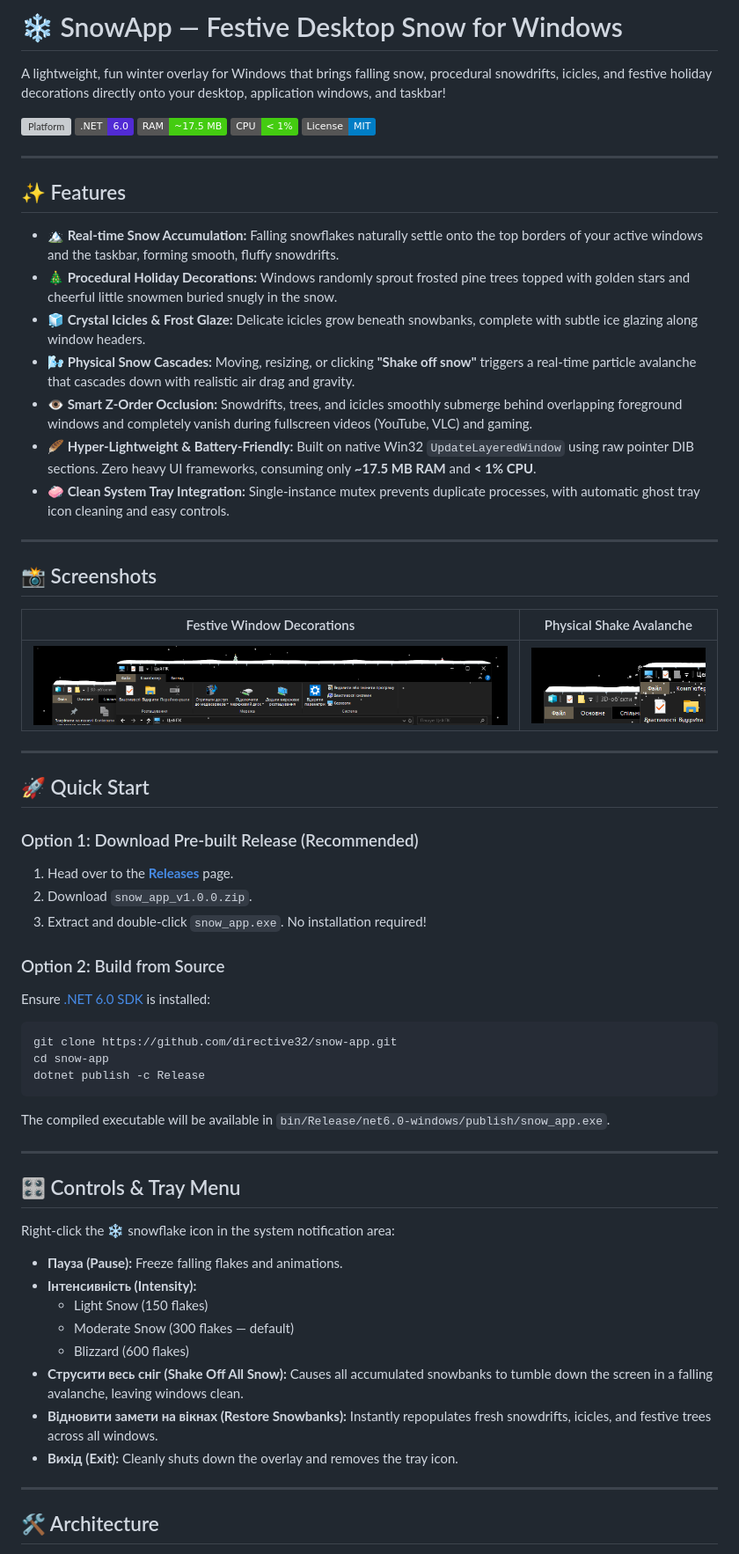
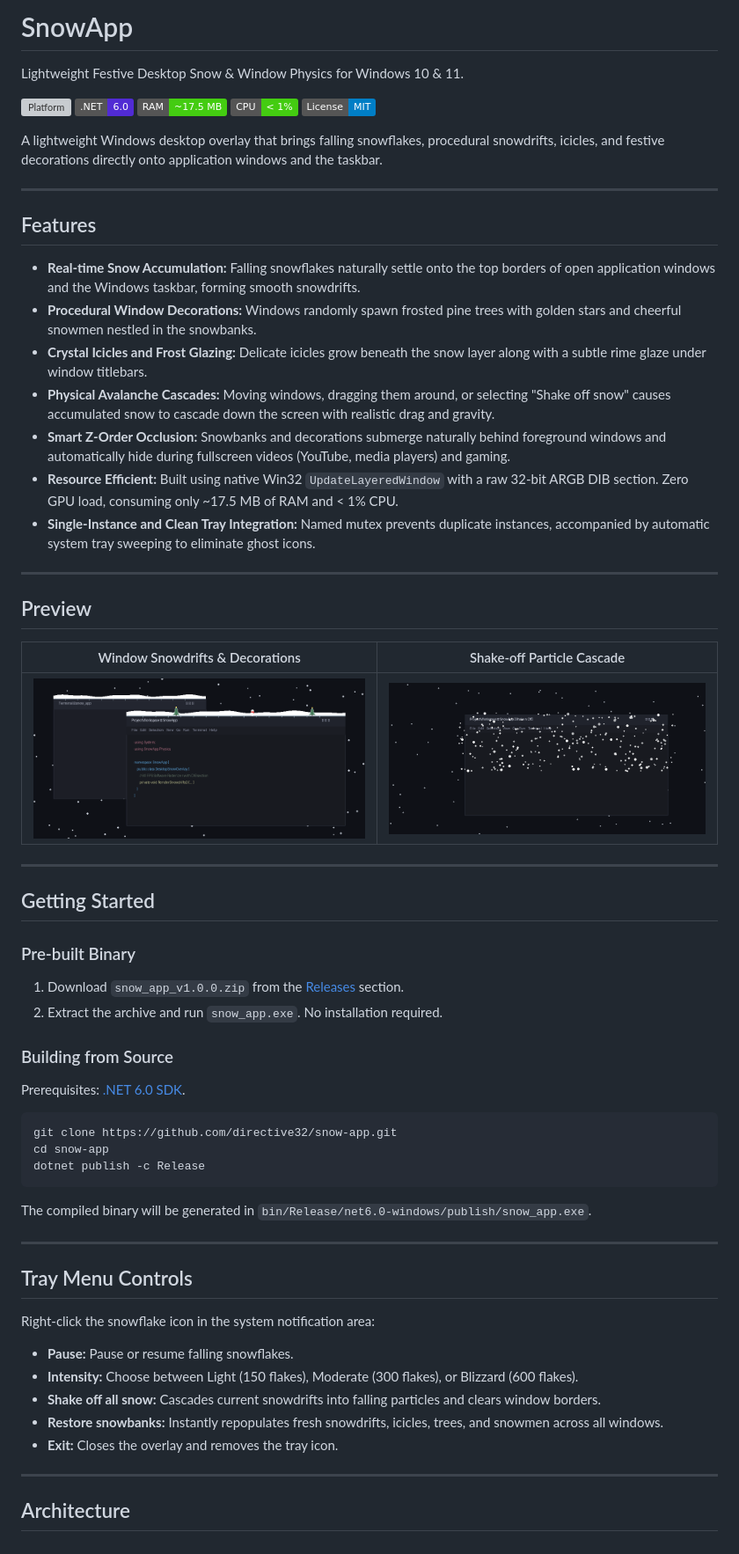
Before and after one commit to directive32/snow-app, a Markdown page: README.md, the part around one of its changes. Shown at 88% size. GitHub-like rendering; pictures changed too: assets/snow_shake_cascade.png, assets/snow_window_decorations.png; badges without logos; grey boxes are pictures that could not be loaded.

Commit message:
Update docs, clean previews, and strip debug metadata from release build

````diff
--- a/README.md
+++ b/README.md
@@ -1,6 +1,6 @@
-# ❄️ SnowApp — Festive Desktop Snow for Windows
+# SnowApp
 
-A lightweight, fun winter overlay for Windows that brings falling snow, procedural snowdrifts, icicles, and festive holiday decorations directly onto your desktop, application windows, and taskbar!
+Lightweight Festive Desktop Snow & Window Physics for Windows 10 & 11.
 
 ![Platform](https://img.shields.io/badge/Platform-Windows%2010%20%2F%2011-0078D6?logo=windows)
 ![Framework](https://img.shields.io/badge/.NET-6.0-512BD4?logo=dotnet)
@@ -8,61 +8,59 @@ A lightweight, fun winter overlay for Windows that brings falling snow, procedur
 ![CPU Usage](https://img.shields.io/badge/CPU-%3C%201%25-brightgreen)
 ![License](https://img.shields.io/badge/License-MIT-blue)
 
----
-
-## ✨ Features
-
-- **🏔️ Real-time Snow Accumulation:** Falling snowflakes naturally settle onto the top borders of your active windows and the taskbar, forming smooth, fluffy snowdrifts.
-- **🎄 Procedural Holiday Decorations:** Windows randomly sprout frosted pine trees topped with golden stars and cheerful little snowmen buried snugly in the snow.
-- **🧊 Crystal Icicles & Frost Glaze:** Delicate icicles grow beneath snowbanks, complete with subtle ice glazing along window headers.
-- **🌬️ Physical Snow Cascades:** Moving, resizing, or clicking **"Shake off snow"** triggers a real-time particle avalanche that cascades down with realistic air drag and gravity.
-- **👁️ Smart Z-Order Occlusion:** Snowdrifts, trees, and icicles smoothly submerge behind overlapping foreground windows and completely vanish during fullscreen videos (YouTube, VLC) and gaming.
-- **🪶 Hyper-Lightweight & Battery-Friendly:** Built on native Win32 `UpdateLayeredWindow` using raw pointer DIB sections. Zero heavy UI frameworks, consuming only **~17.5 MB RAM** and **< 1% CPU**.
-- **🧼 Clean System Tray Integration:** Single-instance mutex prevents duplicate processes, with automatic ghost tray icon cleaning and easy controls.
+A lightweight Windows desktop overlay that brings falling snowflakes, procedural snowdrifts, icicles, and festive decorations directly onto application windows and the taskbar.
 
 ---
 
-## 📸 Screenshots
+## Features
 
-| Festive Window Decorations | Physical Shake Avalanche |
+- **Real-time Snow Accumulation:** Falling snowflakes naturally settle onto the top borders of open application windows and the Windows taskbar, forming smooth snowdrifts.
+- **Procedural Window Decorations:** Windows randomly spawn frosted pine trees with golden stars and cheerful snowmen nestled in the snowbanks.
+- **Crystal Icicles and Frost Glazing:** Delicate icicles grow beneath the snow layer along with a subtle rime glaze under window titlebars.
+- **Physical Avalanche Cascades:** Moving windows, dragging them around, or selecting "Shake off snow" causes accumulated snow to cascade down the screen with realistic drag and gravity.
+- **Smart Z-Order Occlusion:** Snowbanks and decorations submerge naturally behind foreground windows and automatically hide during fullscreen videos (YouTube, media players) and gaming.
+- **Resource Efficient:** Built using native Win32 `UpdateLayeredWindow` with a raw 32-bit ARGB DIB section. Zero GPU load, consuming only ~17.5 MB of RAM and < 1% CPU.
+- **Single-Instance and Clean Tray Integration:** Named mutex prevents duplicate instances, accompanied by automatic system tray sweeping to eliminate ghost icons.
+
+---
+
+## Preview
+
+| Window Snowdrifts & Decorations | Shake-off Particle Cascade |
 | :---: | :---: |
 | ![Snow Window Decorations](assets/snow_window_decorations.png) | ![Snow Shake Cascade](assets/snow_shake_cascade.png) |
 
 ---
 
-## 🚀 Quick Start
+## Getting Started
 
-### Option 1: Download Pre-built Release (Recommended)
-1. Head over to the **[Releases](https://github.com/directive32/snow-app/releases)** page.
-2. Download `snow_app_v1.0.0.zip`.
-3. Extract and double-click `snow_app.exe`. No installation required!
+### Pre-built Binary
+1. Download `snow_app_v1.0.0.zip` from the [Releases](https://github.com/directive32/snow-app/releases) section.
+2. Extract the archive and run `snow_app.exe`. No installation required.
 
-### Option 2: Build from Source
-Ensure [.NET 6.0 SDK](https://dotnet.microsoft.com/download/dotnet/6.0) is installed:
+### Building from Source
+Prerequisites: [.NET 6.0 SDK](https://dotnet.microsoft.com/download/dotnet/6.0).
 
 ```bash
 git clone https://github.com/directive32/snow-app.git
 cd snow-app
 dotnet publish -c Release
 ```
-The compiled executable will be available in `bin/Release/net6.0-windows/publish/snow_app.exe`.
+The compiled binary will be generated in `bin/Release/net6.0-windows/publish/snow_app.exe`.
 
 ---
 
-## 🎛️ Controls & Tray Menu
+## Tray Menu Controls
 
-Right-click the ❄️ snowflake icon in the system notification area:
+Right-click the snowflake icon in the system notification area:
 
-* **Пауза (Pause):** Freeze falling flakes and animations.
-* **Інтенсивність (Intensity):**
-  * Light Snow (150 flakes)
-  * Moderate Snow (300 flakes — default)
-  * Blizzard (600 flakes)
-* **Струсити весь сніг (Shake Off All Snow):** Causes all accumulated snowbanks to tumble down the screen in a falling avalanche, leaving windows clean.
-* **Відновити замети на вікнах (Restore Snowbanks):** Instantly repopulates fresh snowdrifts, icicles, and festive trees across all windows.
-* **Вихід (Exit):** Cleanly shuts down the overlay and removes the tray icon.
+- **Pause:** Pause or resume falling snowflakes.
+- **Intensity:** Choose between Light (150 flakes), Moderate (300 flakes), or Blizzard (600 flakes).
+- **Shake off all snow:** Cascades current snowdrifts into falling particles and clears window borders.
+- **Restore snowbanks:** Instantly repopulates fresh snowdrifts, icicles, trees, and snowmen across all windows.
+- **Exit:** Closes the overlay and removes the tray icon.
 
 ---
 
-## 🛠️ Architecture
+## Architecture
 
````
Also changed, not shown: other parts of README.md (+5 -5 lines), assets/tray_menu.png (deleted), 1 other file.
